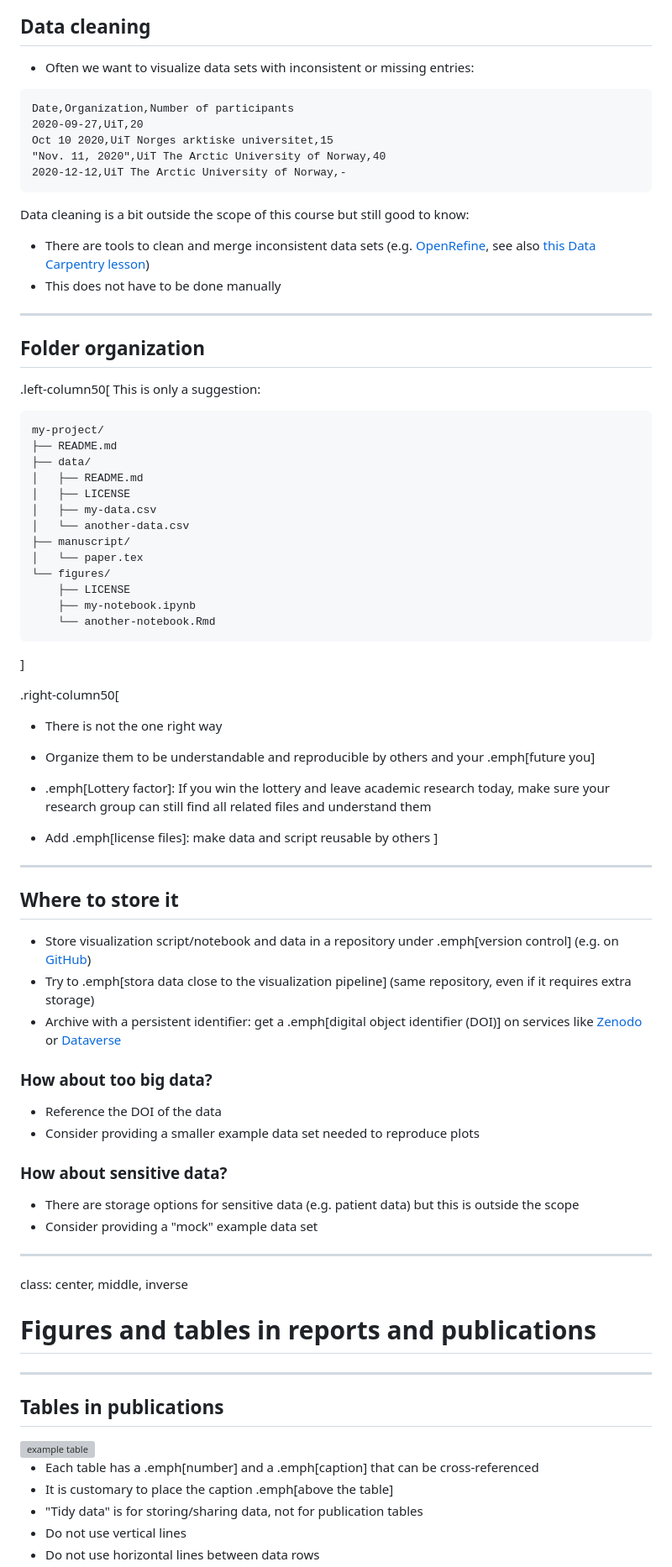
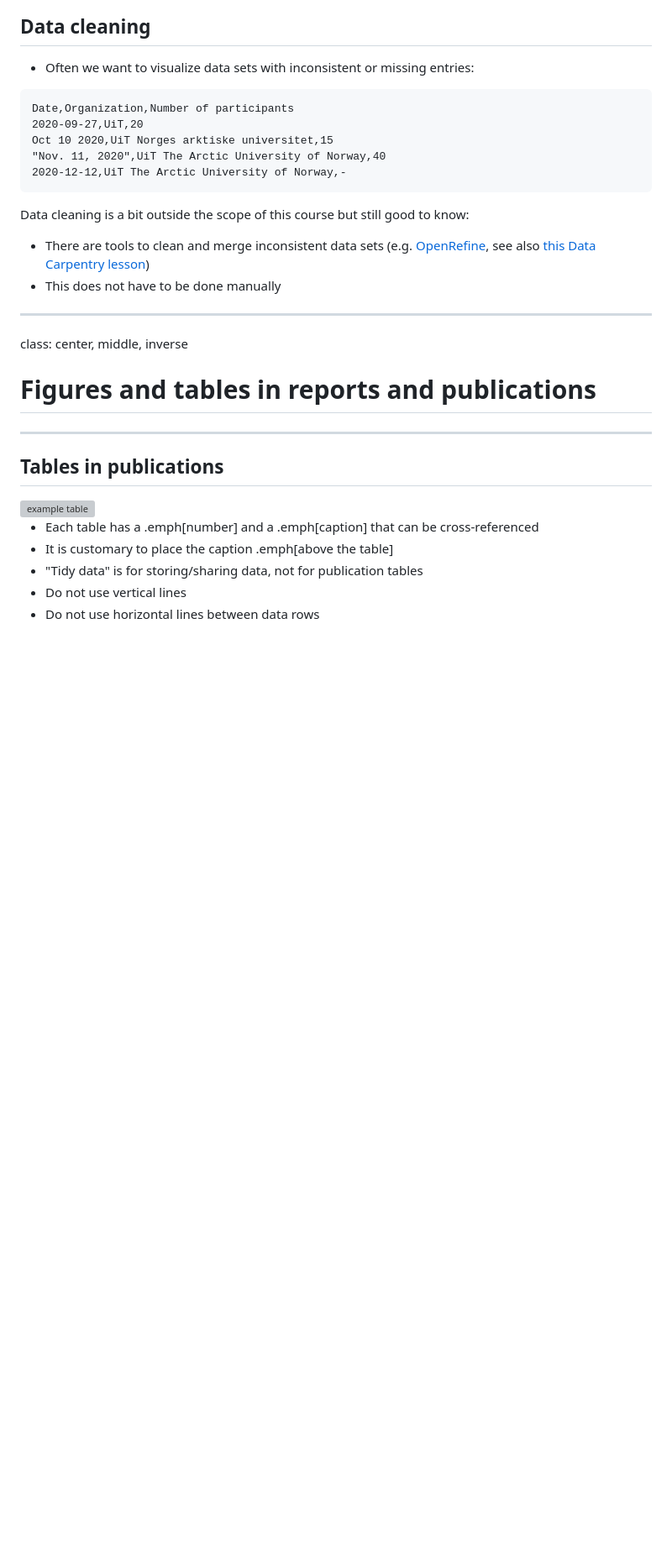
Before and after one commit to bast/data-visualization, a Markdown page: slides.md, the part around one of its changes. Shown at 84% size. Drawn GitHub-style; blank space fills up the shorter version; grey boxes are pictures that could not be loaded.

Commit message:
shorten and update the section about data formats

````diff
--- a/slides.md
+++ b/slides.md
@@ -1108,7 +1105,7 @@ seal,C,2
 
 - Often we want to visualize data sets with inconsistent or missing entries:
 
-```text
+```csv
 Date,Organization,Number of participants
 2020-09-27,UiT,20
 Oct 10 2020,UiT Norges arktiske universitet,15
@@ -1120,63 +1117,6 @@ Data cleaning is a bit outside the scope of this course but still good to know:
 - There are tools to clean and merge inconsistent data sets (e.g. [OpenRefine](https://openrefine.org/), see also
   [this Data Carpentry lesson](https://datacarpentry.org/OpenRefine-ecology-lesson/))
 - This does not have to be done manually
-
----
-
-## Folder organization
-
-.left-column50[
-This is only a suggestion:
-```
-my-project/
-├── README.md
-├── data/
-│   ├── README.md
-│   ├── LICENSE
-│   ├── my-data.csv
-│   └── another-data.csv
-├── manuscript/
-│   └── paper.tex
-└── figures/
-    ├── LICENSE
-    ├── my-notebook.ipynb
-    └── another-notebook.Rmd
-```
-]
-
-.right-column50[
-- There is not the one right way
-
-- Organize them to be understandable and reproducible
-  by others and your .emph[future you]
-
-- .emph[Lottery factor]: If you win the lottery and leave academic research today,
-  make sure your research group can still find all related files and understand them
-
-- Add .emph[license files]: make data and script reusable by others
-]
-
----
-
-## Where to store it
-
-- Store visualization script/notebook and data in a repository under .emph[version control]
-  (e.g. on [GitHub](https://github.com/))
-- Try to .emph[stora data close to the visualization pipeline] (same repository, even if it requires extra storage)
-- Archive with a persistent identifier: get a .emph[digital object identifier (DOI)] on services like
-  [Zenodo](https://zenodo.org/) or [Dataverse](https://dataverse.no/)
-
-
-### How about too big data?
-
-- Reference the DOI of the data
-- Consider providing a smaller example data set needed to reproduce plots
-
-
-### How about sensitive data?
-
-- There are storage options for sensitive data (e.g. patient data) but this is outside the scope
-- Consider providing a "mock" example data set
 
 ---
 
````
Also changed, not shown: other parts of slides.md (+13 -16 lines).
